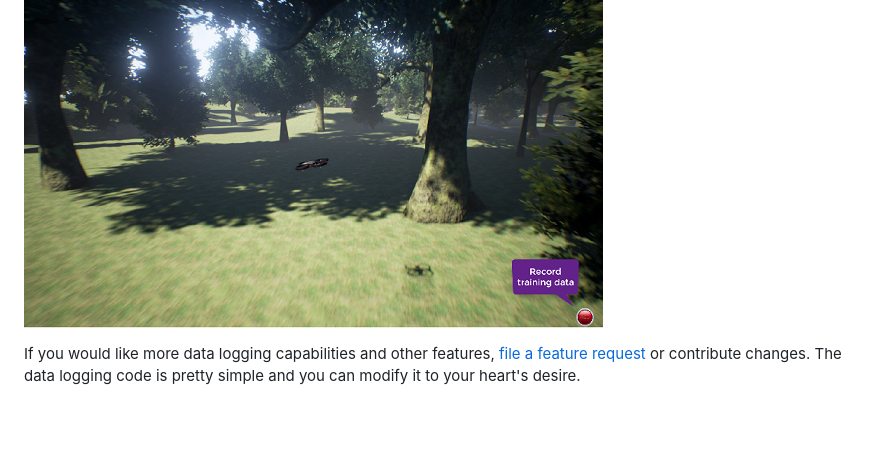
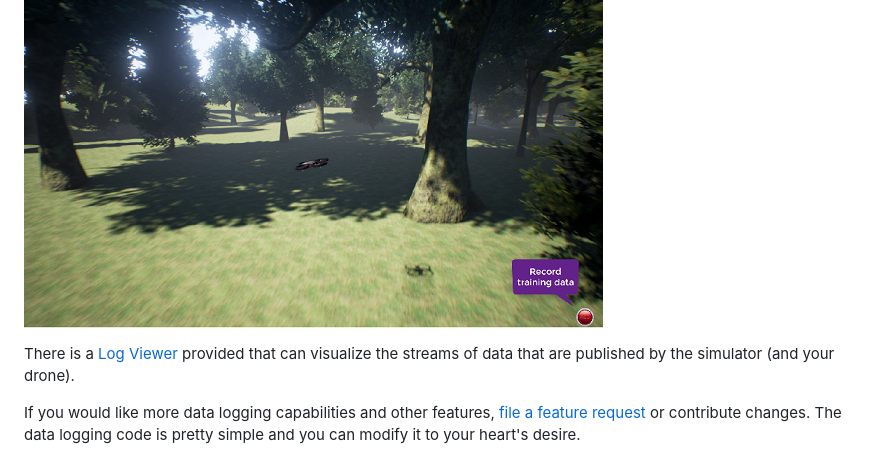
Before and after one commit to microsoft/AirSim, a Markdown page: README.md, the part around the change. GitHub-like rendering; blank space fills up the shorter version.

Commit message:
Add documentation on log viewer and hard drive performance.

```diff
--- a/README.md
+++ b/README.md
@@ -37,6 +37,8 @@ There are two ways you can generate training data from AirSim for deep learning.
 
 ![record screenshot](docs/images/record_data3.png)
 
+There is a [Log Viewer](docs/log_viewer.md) provided that can visualize the streams of data that are published by the simulator (and your drone).
+
 If you would like more data logging capabilities and other features, [file a feature request](https://github.com/Microsoft/AirSim/issues) or contribute changes. The data logging code is pretty simple and you can modify it to your heart's desire.
 
 A more complex way to generate training data is by writing client code that uses our APIs. This allows you to be in full control of how, what, where and when you want to log data. See the next section for more details.
```
Also changed, not shown: docs/hard_drive.md (added, +52 -0 lines), docs/log_viewer.md (added, +28 -0 lines), docs/prereq.md (+1 -1 lines), docs/images/busy_hard_drive.png (added), docs/images/cooked_ssd.png (added), docs/images/log_viewer.png (added), docs/images/package_unreal.png (added), docs/images/ue_hard_drive.png (added).
